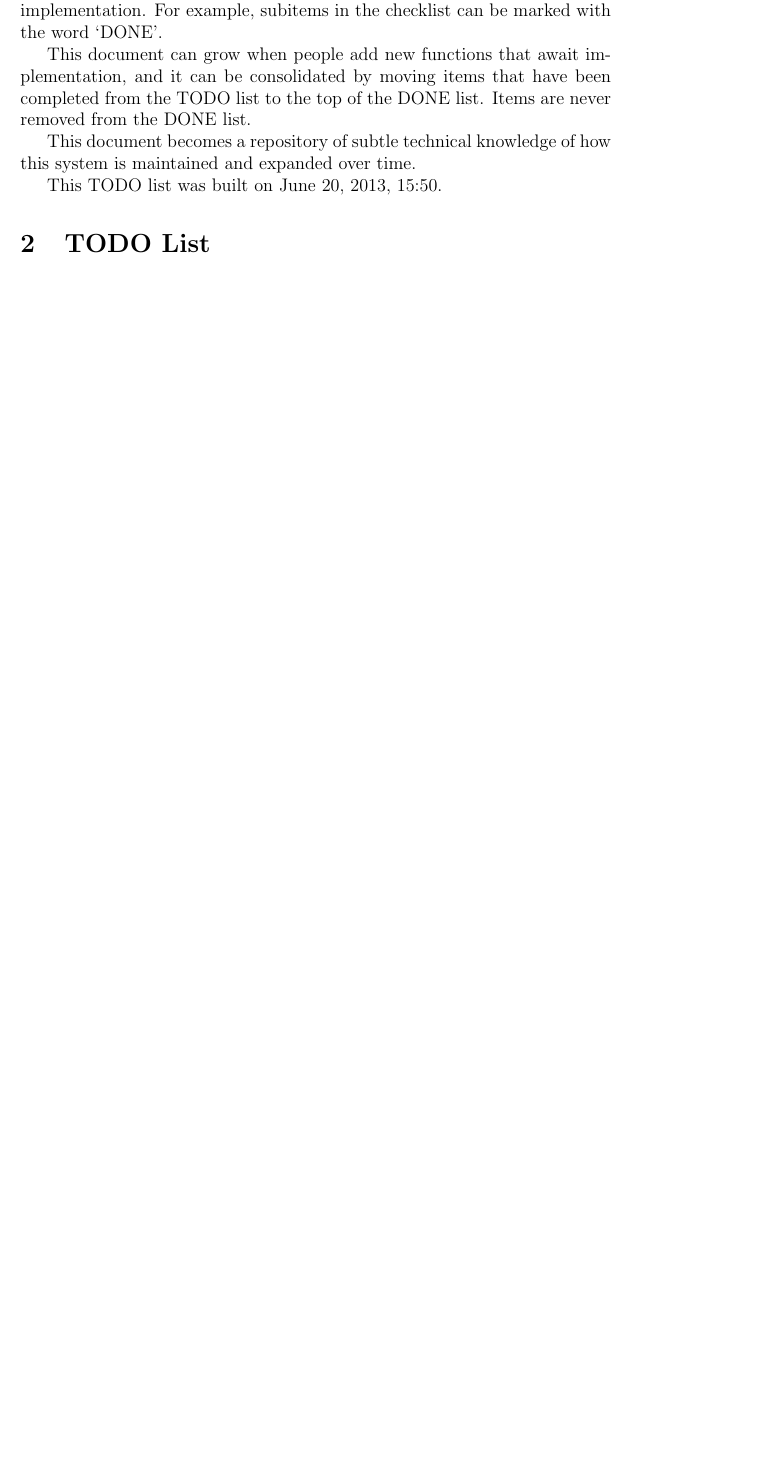
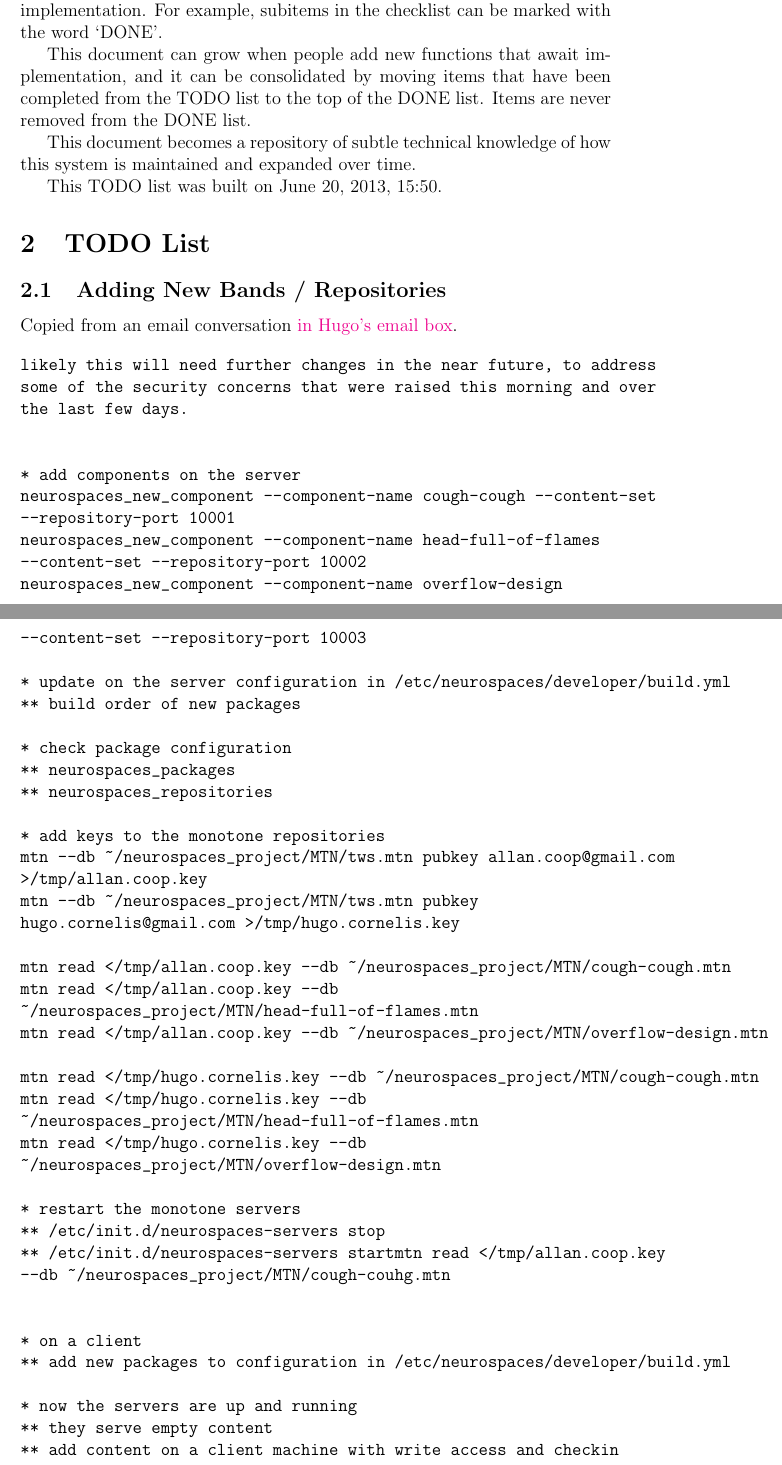
Before and after one commit to HugoCornelis/heterarch, a LaTeX document (project-todo/project-todo.tex): part of page 1 of 7 before the commit and two parts of pages 1 and 2 of 10 after it, the two joined at a grey line, cut so that both start at the same text, the shorter picture padded with empty space. Compiled offline with pdfLaTeX.

Commit message:
1. Updated project-todo.

```diff
--- a/project-todo/project-todo.tex
+++ b/project-todo/project-todo.tex
@@ -40,7 +40,16 @@ This TODO list was built on \today, \thistime.
 
 \section{TODO List}
 
-\subsection{Sesa}
+\subsection{Adding New Bands / Repositories}
 
-Rename it to {\bf wepl} as an Perl based antagonist for Python's {\bf
-  web.py}.
+Copied from an email conversation
+\href{https://mail.google.com/mail/?shva=1#inbox/139fccd6799c1896}{in
+  Hugo's email box}.
+
+\begin{verbatim}
+likely this will need further changes in the near future, to address
+some of the security concerns that were raised this morning and over
+the last few days.
+
+
+* add components on the server
@@ -47,3 +63,94 @@ Rename it to {\bf wepl} as an Perl based antagonist for Python's {\bf
+* update on the server configuration in /etc/neurospaces/developer/build.yml
+** build order of new packages
+
+* check package configuration
+** neurospaces_packages
+** neurospaces_repositories
+
+* add keys to the monotone repositories
+mtn --db ~/neurospaces_project/MTN/tws.mtn pubkey allan.coop@gmail.com
+>/tmp/allan.coop.key
+mtn --db ~/neurospaces_project/MTN/tws.mtn pubkey
+hugo.cornelis@gmail.com >/tmp/hugo.cornelis.key
+
+mtn read </tmp/allan.coop.key --db ~/neurospaces_project/MTN/cough-cough.mtn
+mtn read </tmp/allan.coop.key --db
+~/neurospaces_project/MTN/head-full-of-flames.mtn
+mtn read </tmp/allan.coop.key --db ~/neurospaces_project/MTN/overflow-design.mtn
+
+mtn read </tmp/hugo.cornelis.key --db ~/neurospaces_project/MTN/cough-cough.mtn
+mtn read </tmp/hugo.cornelis.key --db
+~/neurospaces_project/MTN/head-full-of-flames.mtn
+mtn read </tmp/hugo.cornelis.key --db
+~/neurospaces_project/MTN/overflow-design.mtn
+
+* restart the monotone servers
+** /etc/init.d/neurospaces-servers stop
+** /etc/init.d/neurospaces-servers startmtn read </tmp/allan.coop.key
+--db ~/neurospaces_project/MTN/cough-couhg.mtn
+
+
+* on a client
+** add new packages to configuration in /etc/neurospaces/developer/build.yml
+
+* now the servers are up and running
+** they serve empty content
+** add content on a client machine with write access and checkin
+
+-------
+
+* Add initial content to the workspace on the server.
+** to assure correct integration with the developer package.
+* Initial checkin on the server.
+** to assure correctly integrated content is being served.
+
+-------
+
+* on a client machine
+** neurospaces_create_directories
+** neurospaces_sync --regex <repo-name>
+
+-------
+
+* on all machines of interested clients
+** add to /etc/neurospaces/developer/build.yml
+
+
+---
+all_packages:
+  cough-cough:
+    order: 10001
+    version_control:
+      port_number: 10001
+      server: 91.183.94.6
+  head-full-of-flames:
+    order: 10002
+    version_control:
+      port_number: 10002
+      server: 91.183.94.6
+  overflow-design:
+    order: 10003
+    version_control:
+      port_number: 10003
+      server: 91.183.94.6
+
+-------
+
+* on all machines of interested clients
+neurospaces_pull --regex cough-cough
+
+* to check write access where necessary:
+neurospaces_sync --regex cough-cough
+
+* to check integration with the developer package
+** make sure sudo is working
+** then:
+neurospaces_update --regex cough-cough
+neurospaces_configure --regex cough-cough
+neurospaces_install --regex cough-cough
+
+
+\end{verbatim}
 
 \subsection{Invoice meta data}
 
```
Also changed, not shown: project-todo/project-todo.tex (15 more changed lines).
